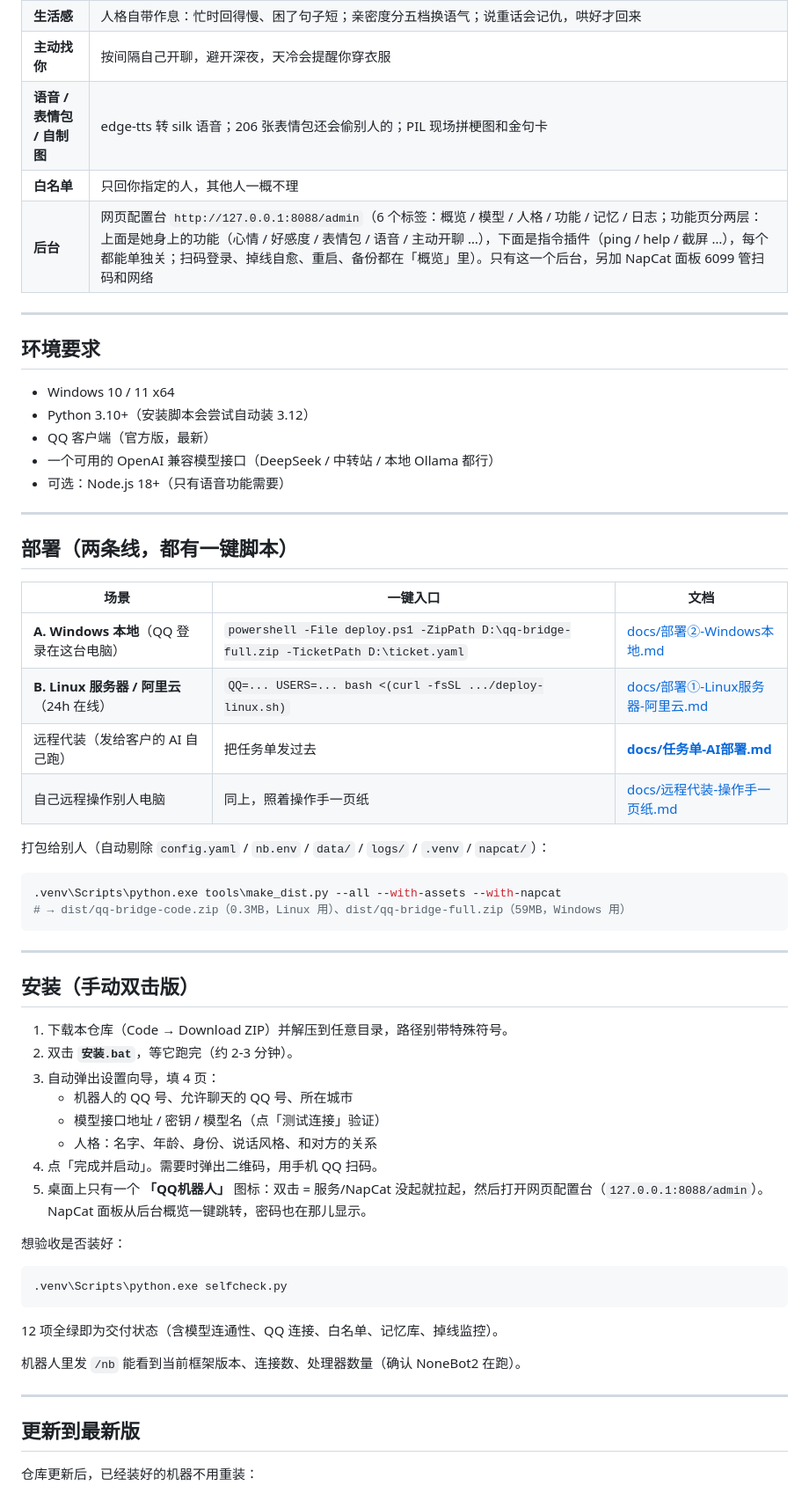
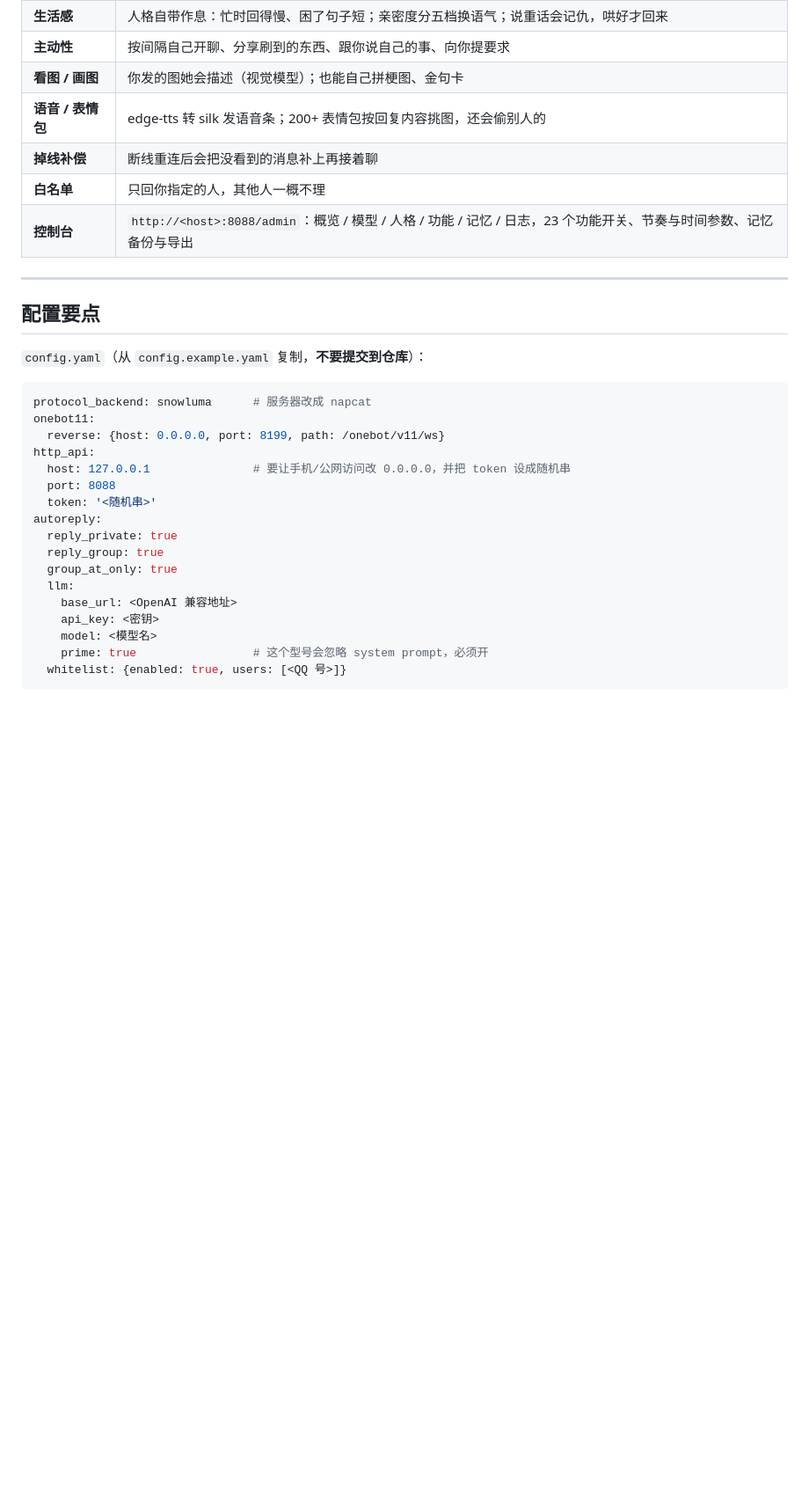
Before and after one commit to lang-cc/qq-bridge, a Markdown page: README.md, the part around one of its changes. Shown at 88% size. GitHub-like rendering; blank space fills up the shorter version.

````diff
--- a/README.md
+++ b/README.md
@@ -19,64 +87,35 @@
 | **性格会变** | 你的语气反馈会慢慢改变她（更黏 / 更丧 / 更话多） |
 | **生活感** | 人格自带作息：忙时回得慢、困了句子短；亲密度分五档换语气；说重话会记仇，哄好才回来 |
-| **主动找你** | 按间隔自己开聊，避开深夜，天冷会提醒你穿衣服 |
-| **语音 / 表情包 / 自制图** | edge-tts 转 silk 语音；206 张表情包还会偷别人的；PIL 现场拼梗图和金句卡 |
+| **主动性** | 按间隔自己开聊、分享刷到的东西、跟你说自己的事、向你提要求 |
+| **看图 / 画图** | 你发的图她会描述（视觉模型）；也能自己拼梗图、金句卡 |
+| **语音 / 表情包** | edge-tts 转 silk 发语音条；200+ 表情包按回复内容挑图，还会偷别人的 |
+| **掉线补偿** | 断线重连后会把没看到的消息补上再接着聊 |
 | **白名单** | 只回你指定的人，其他人一概不理 |
-| **后台** | 网页配置台 `http://127.0.0.1:8088/admin`（6 个标签：概览 / 模型 / 人格 / 功能 / 记忆 / 日志；功能页分两层：上面是她身上的功能（心情 / 好感度 / 表情包 / 语音 / 主动开聊 …），下面是指令插件（ping / help / 截屏 …），每个都能单独关；扫码登录、掉线自愈、重启、备份都在「概览」里）。只有这一个后台，另加 NapCat 面板 6099 管扫码和网络 |
+| **控制台** | `http://<host>:8088/admin`：概览 / 模型 / 人格 / 功能 / 记忆 / 日志，23 个功能开关、节奏与时间参数、记忆备份与导出 |
 
 ---
 
-## 环境要求
+## 配置要点
 
-- Windows 10 / 11 x64
-- Python 3.10+（安装脚本会尝试自动装 3.12）
-- QQ 客户端（官方版，最新）
-- 一个可用的 OpenAI 兼容模型接口（DeepSeek / 中转站 / 本地 Ollama 都行）
-- 可选：Node.js 18+（只有语音功能需要）
+`config.yaml`（从 `config.example.yaml` 复制，**不要提交到仓库**）：
 
----
-
-## 部署（两条线，都有一键脚本）
-
-| 场景 | 一键入口 | 文档 |
-|---|---|---|
-| **A. Windows 本地**（QQ 登录在这台电脑） | `powershell -File deploy.ps1 -ZipPath D:\qq-bridge-full.zip -TicketPath D:\ticket.yaml` | [docs/部署②-Windows本地.md](docs/部署②-Windows本地.md) |
-| **B. Linux 服务器 / 阿里云**（24h 在线） | `QQ=... USERS=... bash <(curl -fsSL .../deploy-linux.sh)` | [docs/部署①-Linux服务器-阿里云.md](docs/部署①-Linux服务器-阿里云.md) |
-| 远程代装（发给客户的 AI 自己跑） | 把任务单发过去 | **[docs/任务单-AI部署.md](docs/任务单-AI部署.md)** |
-| 自己远程操作别人电脑 | 同上，照着操作手一页纸 | [docs/远程代装-操作手一页纸.md](docs/远程代装-操作手一页纸.md) |
-
-打包给别人（自动剔除 `config.yaml` / `nb.env` / `data/` / `logs/` / `.venv` / `napcat/`）：
-
-```bash
-.venv\Scripts\python.exe tools\make_dist.py --all --with-assets --with-napcat
-# → dist/qq-bridge-code.zip（0.3MB，Linux 用）、dist/qq-bridge-full.zip（59MB，Windows 用）
+```yaml
+protocol_backend: snowluma      # 服务器改成 napcat
+onebot11:
+  reverse: {host: 0.0.0.0, port: 8199, path: /onebot/v11/ws}
+http_api:
+  host: 127.0.0.1               # 要让手机/公网访问改 0.0.0.0，并把 token 设成随机串
+  port: 8088
+  token: '<随机串>'
+autoreply:
+  reply_private: true
+  reply_group: true
+  group_at_only: true
+  llm:
+    base_url: <OpenAI 兼容地址>
+    api_key: <密钥>
+    model: <模型名>
+    prime: true                 # 这个型号会忽略 system prompt，必须开
+  whitelist: {enabled: true, users: [<QQ 号>]}
 ```
 
----
-
-## 安装（手动双击版）
-
-1. 下载本仓库（Code → Download ZIP）并解压到任意目录，路径别带特殊符号。
-2. 双击 **`安装.bat`**，等它跑完（约 2-3 分钟）。
-3. 自动弹出设置向导，填 4 页：
-   - 机器人的 QQ 号、允许聊天的 QQ 号、所在城市
-   - 模型接口地址 / 密钥 / 模型名（点「测试连接」验证）
-   - 人格：名字、年龄、身份、说话风格、和对方的关系
-4. 点「完成并启动」。需要时弹出二维码，用手机 QQ 扫码。
-5. 桌面上只有一个 **「QQ机器人」** 图标：双击 = 服务/NapCat 没起就拉起，然后打开网页配置台（`127.0.0.1:8088/admin`）。NapCat 面板从后台概览一键跳转，密码也在那儿显示。
-
-想验收是否装好：
-
-```bash
-.venv\Scripts\python.exe selfcheck.py
-```
-
-12 项全绿即为交付状态（含模型连通性、QQ 连接、白名单、记忆库、掉线监控）。
-
-机器人里发 `/nb` 能看到当前框架版本、连接数、处理器数量（确认 NoneBot2 在跑）。
-
----
-
-## 更新到最新版
-
-仓库更新后，已经装好的机器不用重装：
-
````
Also changed, not shown: other parts of README.md (+101 -47 lines).
